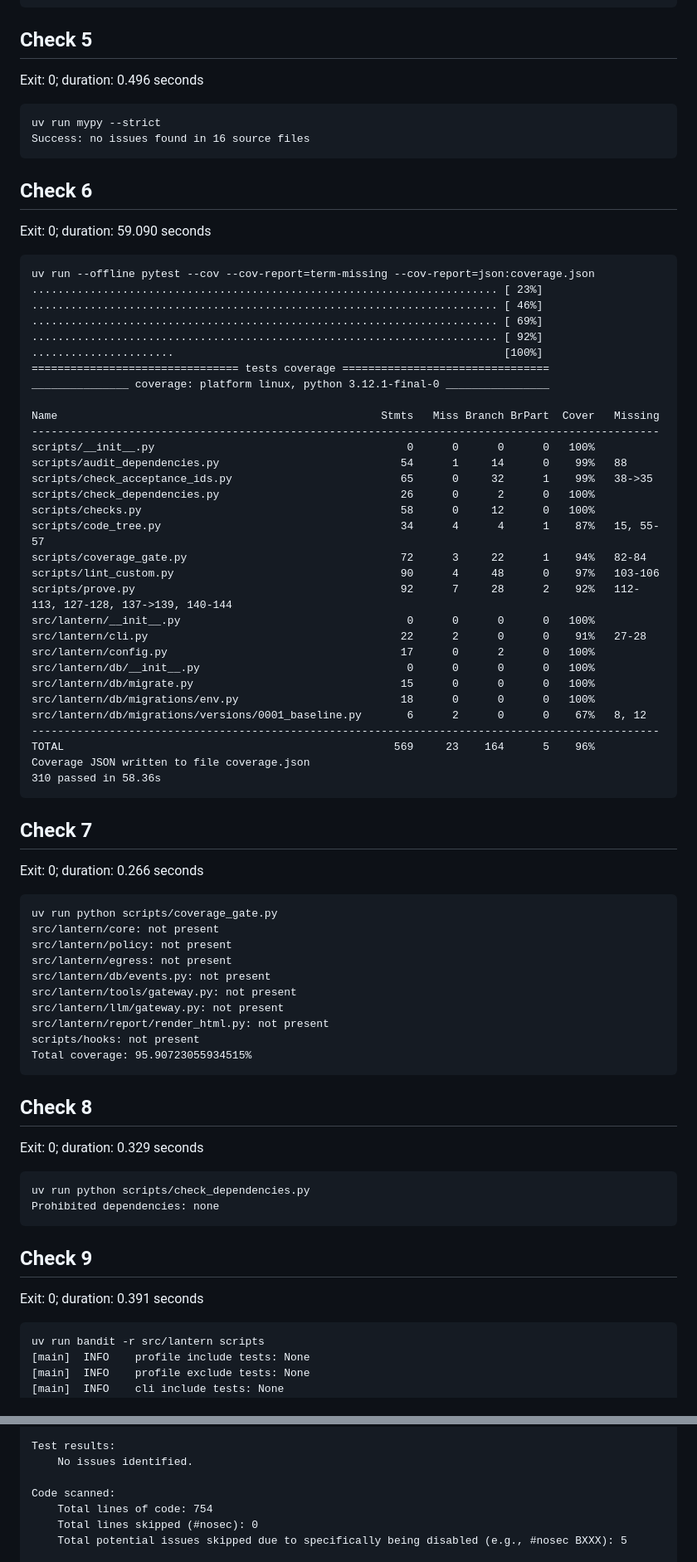
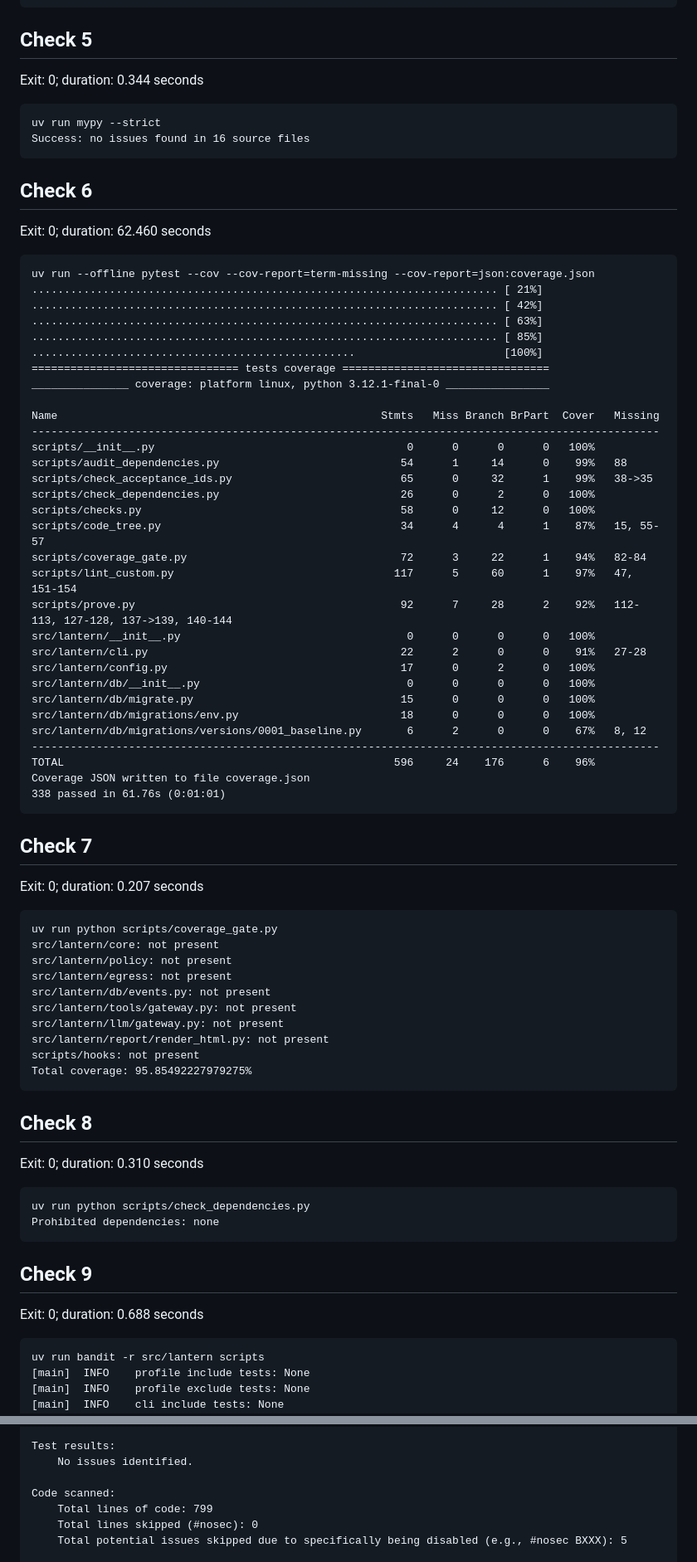
Before and after one commit to kautilyadhyan12/lantern, a Markdown page: docs/proofs/PROOF-M0.md, 2 parts joined by grey strips. Shown at 83% size. GitHub-like rendering.

````diff
--- a/docs/proofs/PROOF-M0.md
+++ b/docs/proofs/PROOF-M0.md
@@ -53,21 +53,21 @@ Contracts: 1 kept, 0 broken.
 ```
 
 ## Check 5
-Exit: 0; duration: 0.496 seconds
+Exit: 0; duration: 0.344 seconds
 ```text
 uv run mypy --strict
 Success: no issues found in 16 source files
 ```
 
 ## Check 6
-Exit: 0; duration: 59.090 seconds
+Exit: 0; duration: 62.460 seconds
 ```text
 uv run --offline pytest --cov --cov-report=term-missing --cov-report=json:coverage.json
-........................................................................ [ 23%]
-........................................................................ [ 46%]
-........................................................................ [ 69%]
-........................................................................ [ 92%]
-......................                                                   [100%]
+........................................................................ [ 21%]
+........................................................................ [ 42%]
+........................................................................ [ 63%]
+........................................................................ [ 85%]
+..................................................                       [100%]
 ================================ tests coverage ================================
 _______________ coverage: platform linux, python 3.12.1-final-0 ________________
 
@@ -80,7 +80,7 @@ scripts/check_dependencies.py                            26      0      2      0
 scripts/checks.py                                        58      0     12      0   100%
 scripts/code_tree.py                                     34      4      4      1    87%   15, 55-57
 scripts/coverage_gate.py                                 72      3     22      1    94%   82-84
-scripts/lint_custom.py                                   90      4     48      0    97%   103-106
+scripts/lint_custom.py                                  117      5     60      1    97%   47, 151-154
 scripts/prove.py                                         92      7     28      2    92%   112-113, 127-128, 137->139, 140-144
 src/lantern/__init__.py                                   0      0      0      0   100%
 src/lantern/cli.py                                       22      2      0      0    91%   27-28
@@ -90,13 +90,13 @@ src/lantern/db/migrate.py                                15      0      0      0
 src/lantern/db/migrations/env.py                         18      0      0      0   100%
 src/lantern/db/migrations/versions/0001_baseline.py       6      2      0      0    67%   8, 12
 -------------------------------------------------------------------------------------------------
-TOTAL                                                   569     23    164      5    96%
+TOTAL                                                   596     24    176      6    96%
 Coverage JSON written to file coverage.json
-310 passed in 58.36s
+338 passed in 61.76s (0:01:01)
 ```
 
 ## Check 7
-Exit: 0; duration: 0.266 seconds
+Exit: 0; duration: 0.207 seconds
 ```text
 uv run python scripts/coverage_gate.py
 src/lantern/core: not present
@@ -107,18 +107,18 @@ src/lantern/tools/gateway.py: not present
 src/lantern/llm/gateway.py: not present
 src/lantern/report/render_html.py: not present
 scripts/hooks: not present
-Total coverage: 95.90723055934515%
+Total coverage: 95.85492227979275%
 ```
 
 ## Check 8
-Exit: 0; duration: 0.329 seconds
+Exit: 0; duration: 0.310 seconds
 ```text
 uv run python scripts/check_dependencies.py
 Prohibited dependencies: none
 ```
 
 ## Check 9
-Exit: 0; duration: 0.391 seconds
+Exit: 0; duration: 0.688 seconds
 ```text
 uv run bandit -r src/lantern scripts
 [main]	INFO	profile include tests: None
@@ -132,7 +132,7 @@ Test results:
 	No issues identified.
 
 Code scanned:
-	Total lines of code: 754
+	Total lines of code: 799
 	Total lines skipped (#nosec): 0
 	Total potential issues skipped due to specifically being disabled (e.g., #nosec BXXX): 5
 
````
Also changed, not shown: other parts of docs/proofs/PROOF-M0.md (+18 -18 lines), docs/plans/PLAN-M0.md (+11 -0 lines).
